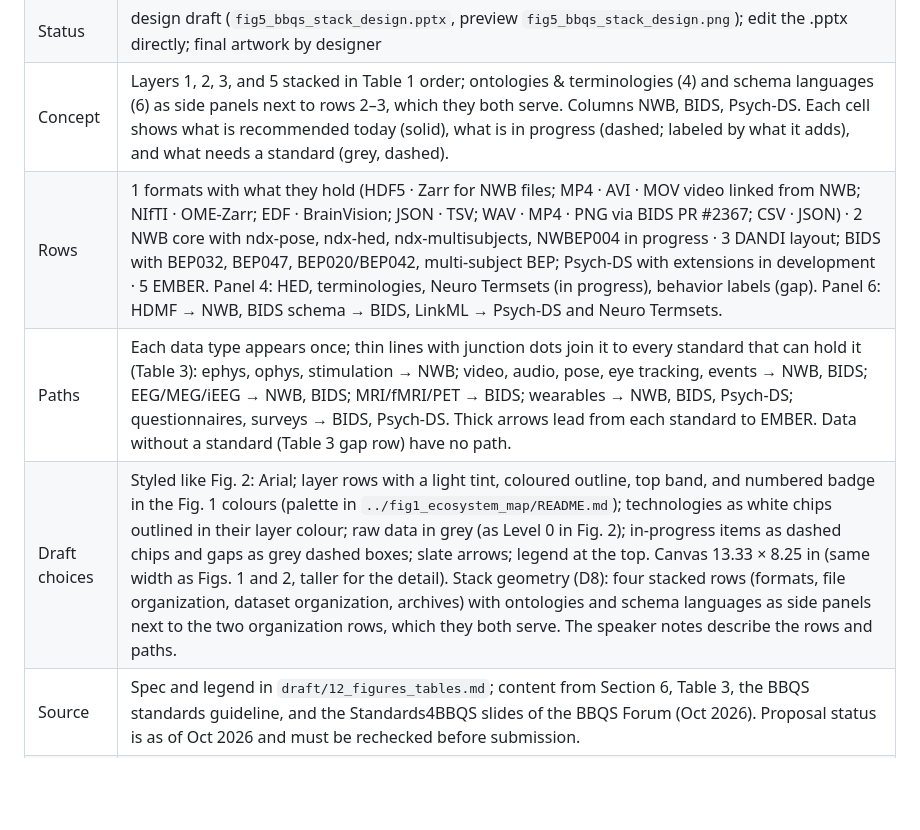
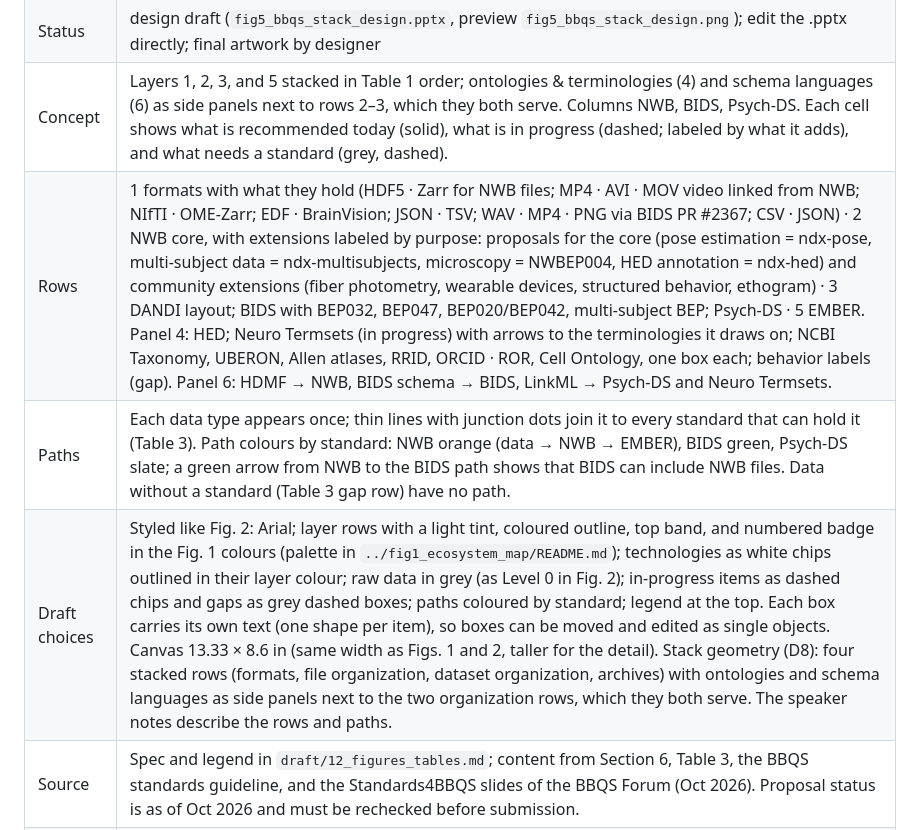
Before and after one commit to brain-bbqs/standards_paper, a Markdown page: figures/fig5_bbqs_stack/README.md, the part around the change. Drawn GitHub-style; blank space fills up the shorter version.

```diff
--- a/figures/fig5_bbqs_stack/README.md
+++ b/figures/fig5_bbqs_stack/README.md
@@ -5,9 +5,9 @@
 | Cited in | Section 6 |
 | Status | design draft (`fig5_bbqs_stack_design.pptx`, preview `fig5_bbqs_stack_design.png`); edit the .pptx directly; final artwork by designer |
 | Concept | Layers 1, 2, 3, and 5 stacked in Table 1 order; ontologies & terminologies (4) and schema languages (6) as side panels next to rows 2–3, which they both serve. Columns NWB, BIDS, Psych-DS. Each cell shows what is recommended today (solid), what is in progress (dashed; labeled by what it adds), and what needs a standard (grey, dashed). |
-| Rows | 1 formats with what they hold (HDF5 · Zarr for NWB files; MP4 · AVI · MOV video linked from NWB; NIfTI · OME-Zarr; EDF · BrainVision; JSON · TSV; WAV · MP4 · PNG via BIDS PR #2367; CSV · JSON) · 2 NWB core with ndx-pose, ndx-hed, ndx-multisubjects, NWBEP004 in progress · 3 DANDI layout; BIDS with BEP032, BEP047, BEP020/BEP042, multi-subject BEP; Psych-DS with extensions in development · 5 EMBER. Panel 4: HED, terminologies, Neuro Termsets (in progress), behavior labels (gap). Panel 6: HDMF → NWB, BIDS schema → BIDS, LinkML → Psych-DS and Neuro Termsets. |
-| Paths | Each data type appears once; thin lines with junction dots join it to every standard that can hold it (Table 3): ephys, ophys, stimulation → NWB; video, audio, pose, eye tracking, events → NWB, BIDS; EEG/MEG/iEEG → NWB, BIDS; MRI/fMRI/PET → BIDS; wearables → NWB, BIDS, Psych-DS; questionnaires, surveys → BIDS, Psych-DS. Thick arrows lead from each standard to EMBER. Data without a standard (Table 3 gap row) have no path. |
-| Draft choices | Styled like Fig. 2: Arial; layer rows with a light tint, coloured outline, top band, and numbered badge in the Fig. 1 colours (palette in `../fig1_ecosystem_map/README.md`); technologies as white chips outlined in their layer colour; raw data in grey (as Level 0 in Fig. 2); in-progress items as dashed chips and gaps as grey dashed boxes; slate arrows; legend at the top. Canvas 13.33 × 8.25 in (same width as Figs. 1 and 2, taller for the detail). Stack geometry (D8): four stacked rows (formats, file organization, dataset organization, archives) with ontologies and schema languages as side panels next to the two organization rows, which they both serve. The speaker notes describe the rows and paths. |
+| Rows | 1 formats with what they hold (HDF5 · Zarr for NWB files; MP4 · AVI · MOV video linked from NWB; NIfTI · OME-Zarr; EDF · BrainVision; JSON · TSV; WAV · MP4 · PNG via BIDS PR #2367; CSV · JSON) · 2 NWB core, with extensions labeled by purpose: proposals for the core (pose estimation = ndx-pose, multi-subject data = ndx-multisubjects, microscopy = NWBEP004, HED annotation = ndx-hed) and community extensions (fiber photometry, wearable devices, structured behavior, ethogram) · 3 DANDI layout; BIDS with BEP032, BEP047, BEP020/BEP042, multi-subject BEP; Psych-DS · 5 EMBER. Panel 4: HED; Neuro Termsets (in progress) with arrows to the terminologies it draws on; NCBI Taxonomy, UBERON, Allen atlases, RRID, ORCID · ROR, Cell Ontology, one box each; behavior labels (gap). Panel 6: HDMF → NWB, BIDS schema → BIDS, LinkML → Psych-DS and Neuro Termsets. |
+| Paths | Each data type appears once; thin lines with junction dots join it to every standard that can hold it (Table 3). Path colours by standard: NWB orange (data → NWB → EMBER), BIDS green, Psych-DS slate; a green arrow from NWB to the BIDS path shows that BIDS can include NWB files. Data without a standard (Table 3 gap row) have no path. |
+| Draft choices | Styled like Fig. 2: Arial; layer rows with a light tint, coloured outline, top band, and numbered badge in the Fig. 1 colours (palette in `../fig1_ecosystem_map/README.md`); technologies as white chips outlined in their layer colour; raw data in grey (as Level 0 in Fig. 2); in-progress items as dashed chips and gaps as grey dashed boxes; paths coloured by standard; legend at the top. Each box carries its own text (one shape per item), so boxes can be moved and edited as single objects. Canvas 13.33 × 8.6 in (same width as Figs. 1 and 2, taller for the detail). Stack geometry (D8): four stacked rows (formats, file organization, dataset organization, archives) with ontologies and schema languages as side panels next to the two organization rows, which they both serve. The speaker notes describe the rows and paths. |
 | Source | Spec and legend in `draft/12_figures_tables.md`; content from Section 6, Table 3, the BBQS standards guideline, and the Standards4BBQS slides of the BBQS Forum (Oct 2026). Proposal status is as of Oct 2026 and must be rechecked before submission. |
 | Build | Not generated; the design draft .pptx is the editable source. The PNG preview is exported at 300 dpi; re-export it after editing the .pptx. Place the final artwork here. |
 | Legend | `draft/12_figures_tables.md` (single source for all legends) |
```
Also changed, not shown: draft/12_figures_tables.md (+5 -5 lines), figures/fig5_bbqs_stack/fig5_bbqs_stack_design.png, 1 other file.
